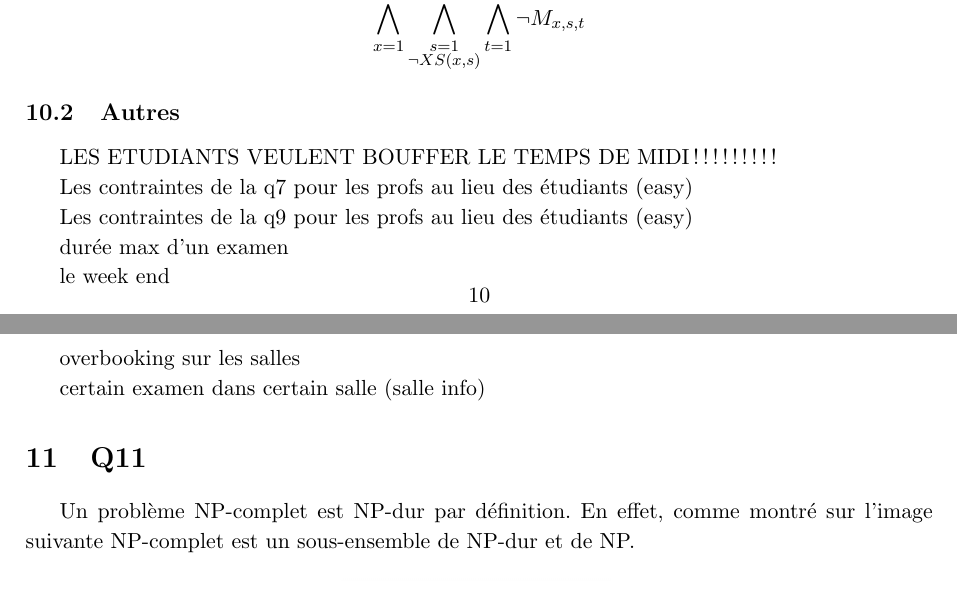
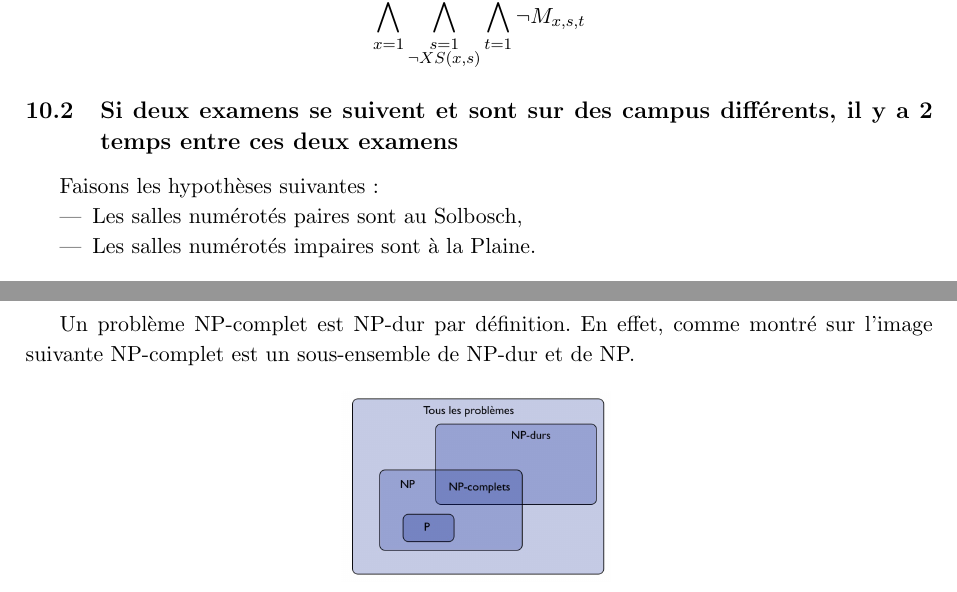
Before and after one commit to PierreGe/university-scheduling, a LaTeX document (rapport/rapport-infofond.tex): two parts of pages 11 and 12 of 12, joined at a grey line, cut so that both start at the same text. Compiled offline with pdfLaTeX.

Commit message:
[add] q10

```diff
--- a/rapport/rapport-infofond.tex
+++ b/rapport/rapport-infofond.tex
@@ -444,20 +444,12 @@ Pour modéliser la contrainte, nous avons besoins de définir une nouvelle varia
 \end{displaymath}
 
 
-\subsection{Autres}
-LES ETUDIANTS VEULENT BOUFFER LE TEMPS DE MIDI !!!!!!!!!
-
-Les contraintes de la q7 pour les profs au lieu des étudiants (easy)
-
-Les contraintes de la q9 pour les profs au lieu des étudiants (easy)
-
-durée max d'un examen
-
-le week end
-
-overbooking sur les salles
-
-certain examen dans certain salle (salle info)
+\subsection{Si deux examens se suivent et sont sur des campus différents, il y a 2 temps entre ces deux examens}
+Faisons les hypothèses suivantes :
+\begin{itemize}
+	\item Les salles numérotés paires sont au Solbosch,
+	\item Les salles numérotés impaires sont à la Plaine.
+\end{itemize}
 
 
 \section{Q11}
```
